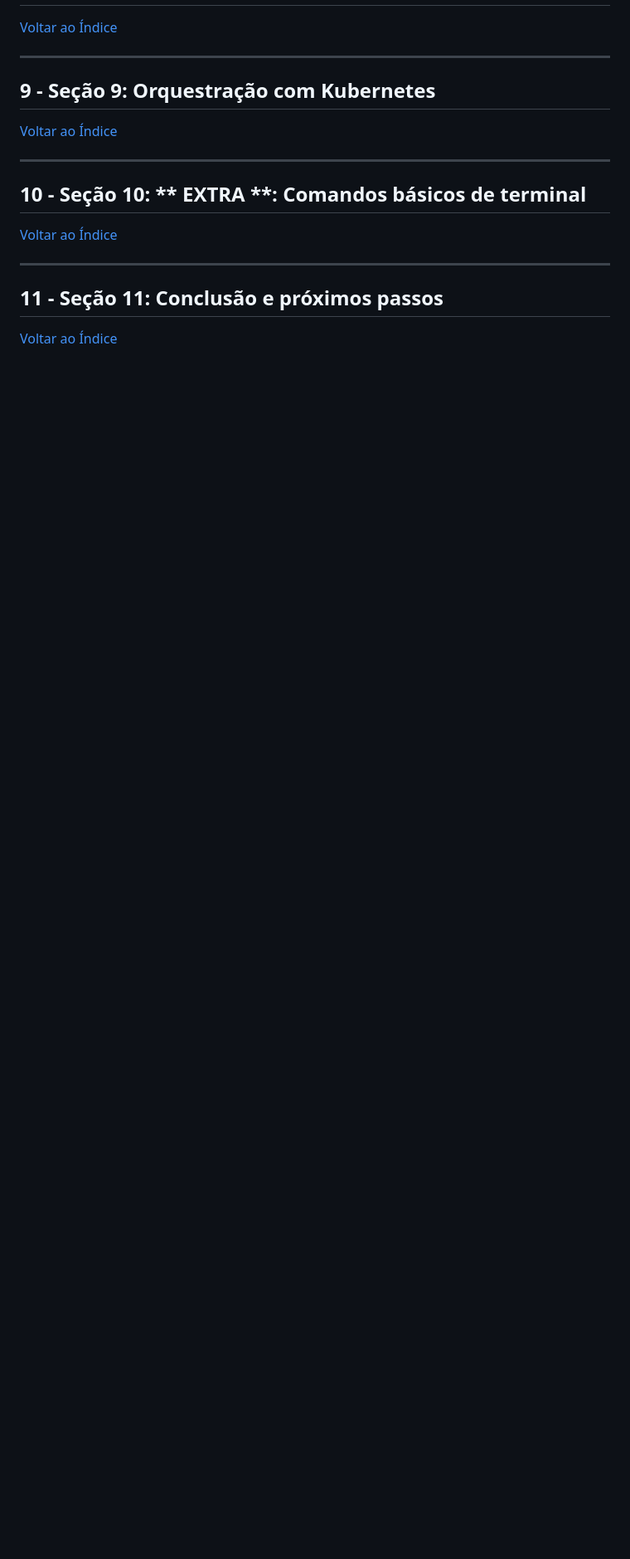
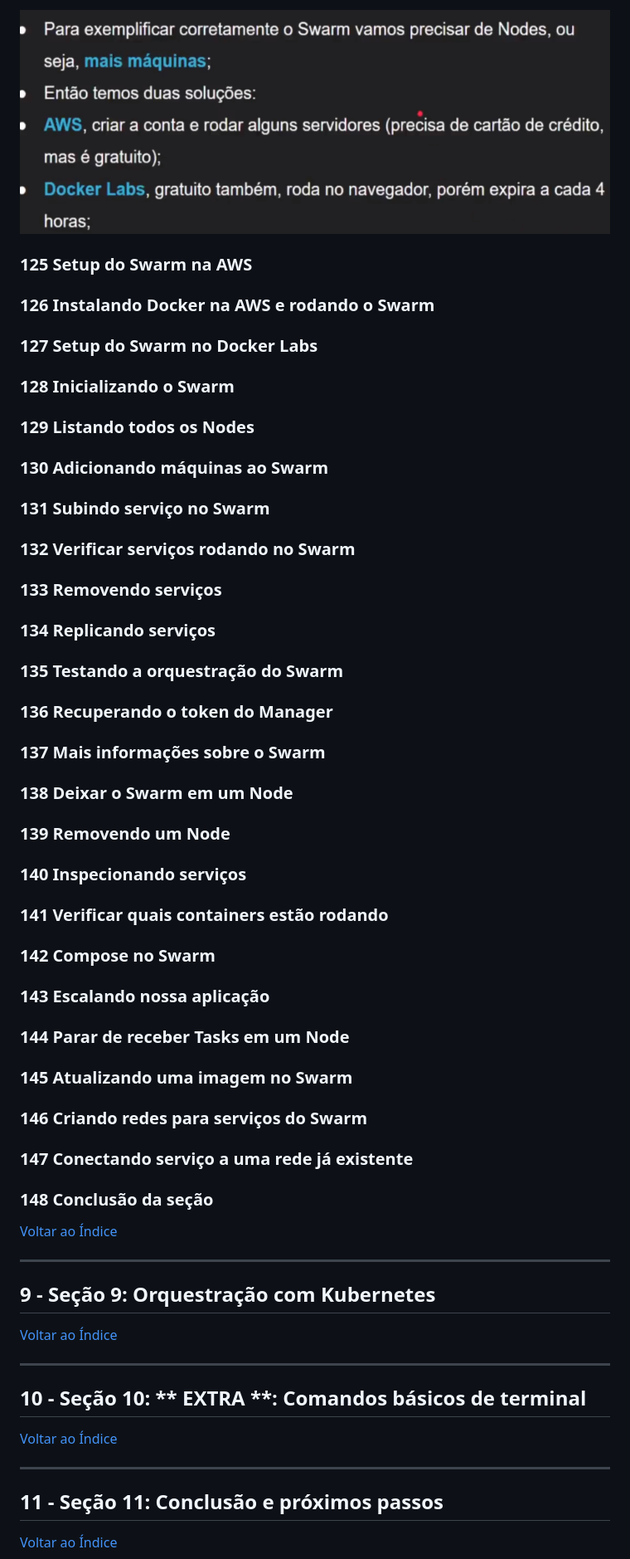
Before and after one commit to josemalcher/Docker_para_Desenvolvedores_com_Docker_Swarm_e_Kubernetes, a Markdown page: README.md, the part around the change printed below. Shown: that part at 83% size. Rendered like a GitHub page; pictures changed too: imgs/swarm_124.png (added); blank space fills up the shorter version.

```diff
--- a/README.md
+++ b/README.md
@@ -1772,3 +1786,29 @@ NAME      IMAGE     COMMAND   SERVICE   CREATED   STATUS    PORTS
+![/imgs/swarm_124.png](/imgs/swarm_124.png)
+
+### 125 Setup do Swarm na AWS
+### 126 Instalando Docker na AWS e rodando o Swarm
+### 127 Setup do Swarm no Docker Labs
+### 128 Inicializando o Swarm
+### 129 Listando todos os Nodes
+### 130 Adicionando máquinas ao Swarm
+### 131 Subindo serviço no Swarm
+### 132 Verificar serviços rodando no Swarm
+### 133 Removendo serviços
+### 134 Replicando serviços
+### 135 Testando a orquestração do Swarm
+### 136 Recuperando o token do Manager
+### 137 Mais informações sobre o Swarm
+### 138 Deixar o Swarm em um Node
+### 139 Removendo um Node
+### 140 Inspecionando serviços
+### 141 Verificar quais containers estão rodando
+### 142 Compose no Swarm
+### 143 Escalando nossa aplicação
+### 144 Parar de receber Tasks em um Node
+### 145 Atualizando uma imagem no Swarm
+### 146 Criando redes para serviços do Swarm
+### 147 Conectando serviço a uma rede já existente
+### 148 Conclusão da seção
 
 [Voltar ao Índice](#indice)
 
```
Also changed, not shown: other parts of README.md (+15 -1 lines), imgs/swarm_120.png (added), imgs/swarm_122.png (added), imgs/swarm_123.png (added).
